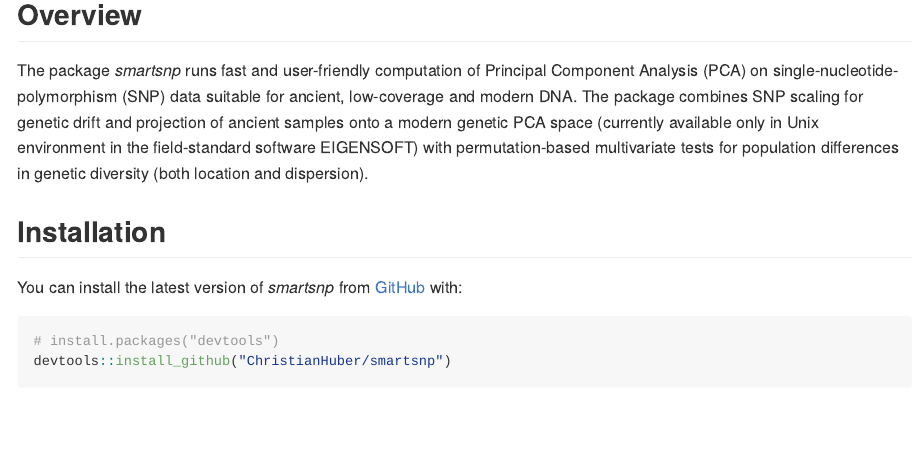
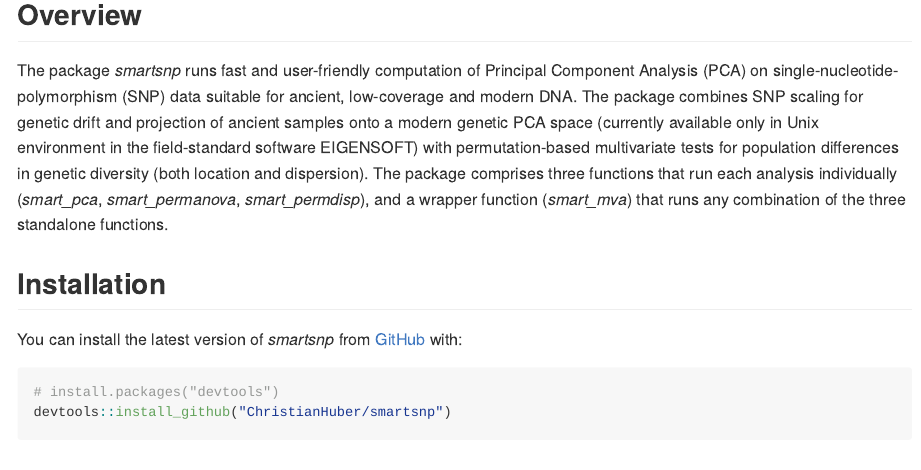
Before and after one commit to ChristianHuber/smartsnp, an R Markdown document (README.Rmd): the page in a window 1100 px wide, from 120 px down. Rendered offline with R 4.5, knitr and Pandoc, with nearby package versions; some code elsewhere in the file could not run offline; long lines of code are wrapped.

Commit message:
Update README.Rmd

```diff
--- a/README.Rmd
+++ b/README.Rmd
@@ -20,7 +20,7 @@ knitr::opts_chunk$set(
 
 ## Overview
 
-The package *smartsnp* runs fast and user-friendly computation of Principal Component Analysis (PCA) on single-nucleotide-polymorphism (SNP) data suitable for ancient, low-coverage and modern DNA. The package combines SNP scaling for genetic drift and projection of ancient samples onto a modern genetic PCA space (currently available only in Unix environment in the field-standard software EIGENSOFT) with permutation-based multivariate tests for population differences in genetic diversity (both location and dispersion).
+The package *smartsnp* runs fast and user-friendly computation of Principal Component Analysis (PCA) on single-nucleotide-polymorphism (SNP) data suitable for ancient, low-coverage and modern DNA. The package combines SNP scaling for genetic drift and projection of ancient samples onto a modern genetic PCA space (currently available only in Unix environment in the field-standard software EIGENSOFT) with permutation-based multivariate tests for population differences in genetic diversity (both location and dispersion). The package comprises three functions that run each analysis individually (*smart_pca*, *smart_permanova*, *smart_permdisp*), and a wrapper function (*smart_mva*) that runs any combination of the three standalone functions.
 
 ## Installation
 
```
